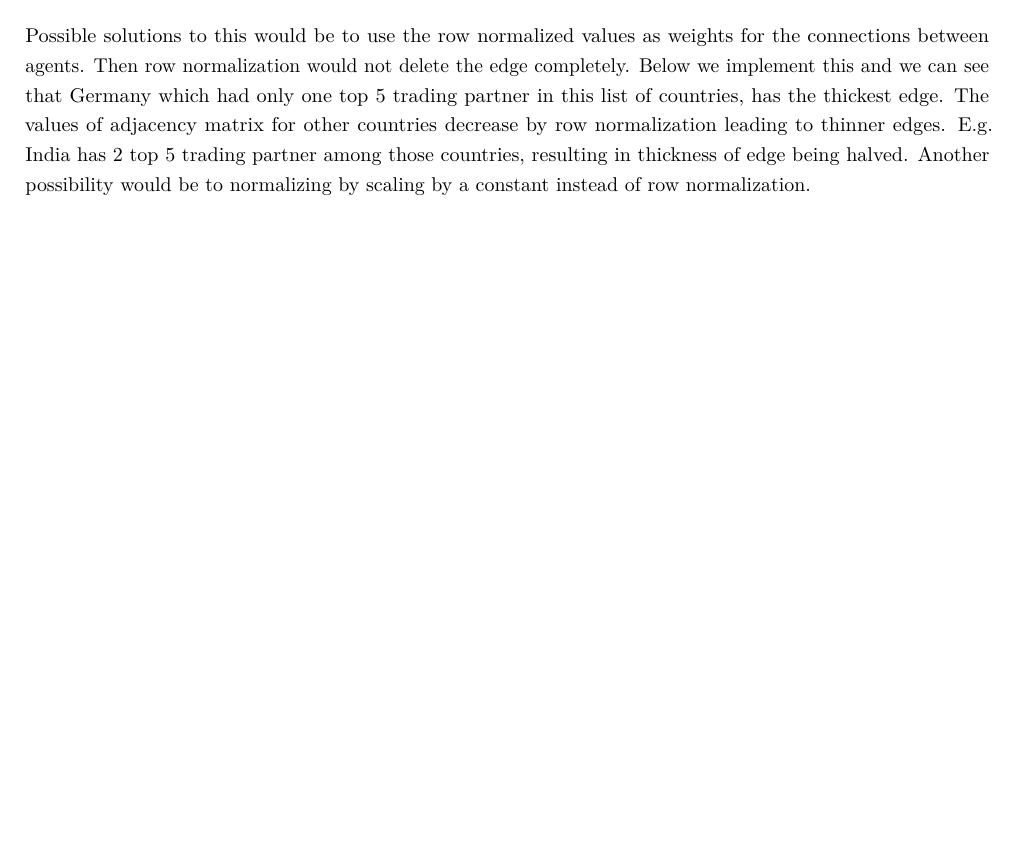
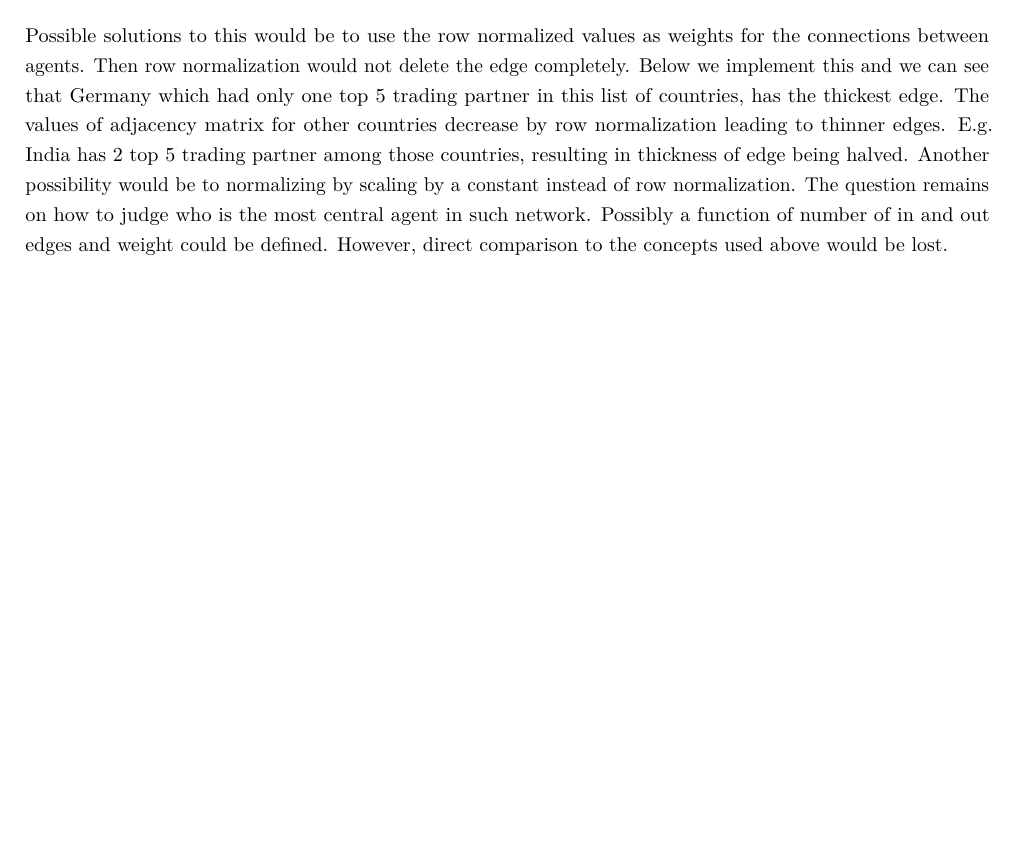
Before and after one commit to gustavpirich/spatial_econ, an R Markdown document (assignment_1/assignment1.Rmd): part of page 5 of 11, cut so that both start at the same text, the shorter picture padded with empty space. Rendered offline with R 4.5, knitr and Pandoc, then LaTeX, with nearby package versions; a font, style sheet, LaTeX package, included part or bibliography that could not be used is replaced or left out.

Commit message:
Update assignment1.Rmd

````diff
--- a/assignment_1/assignment1.Rmd
+++ b/assignment_1/assignment1.Rmd
@@ -169,7 +169,7 @@ Germany which had only 1 connection, is the only row with sum of 1. Thus if we d
 plot(graph_from_adjacency_matrix(adj.rn, weighted = TRUE),vertex.size = 30, main="Trade network row normalized",edge.arrow.size = 0.7)
 ```
 
-Possible solutions to this would be to use the row normalized values as weights for the connections between agents. Then row normalization would not delete the edge completely. Below we implement this and we can see that Germany which had only one top 5 trading partner in this list of countries, has the thickest edge. The values of adjacency matrix for other countries decrease by row normalization leading to thinner edges. E.g. India has 2 top 5 trading partner among those countries, resulting in thickness of edge being halved. Another possibility would be to normalizing by scaling by a constant instead of row normalization.
+Possible solutions to this would be to use the row normalized values as weights for the connections between agents. Then row normalization would not delete the edge completely. Below we implement this and we can see that Germany which had only one top 5 trading partner in this list of countries, has the thickest edge. The values of adjacency matrix for other countries decrease by row normalization leading to thinner edges. E.g. India has 2 top 5 trading partner among those countries, resulting in thickness of edge being halved. Another possibility would be to normalizing by scaling by a constant instead of row normalization. The question remains on how to judge who is the most central agent in such network. Possibly a function of number of in and out edges and weight could be defined. However, direct comparison to the concepts used above would be lost.
 
 ```{r, echo=FALSE}
 g <- graph_from_adjacency_matrix(adj.rn, weighted = T, mode = "directed")
````
